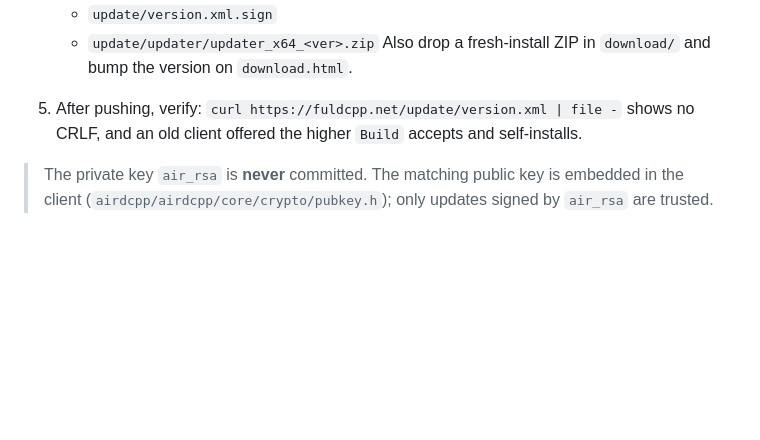
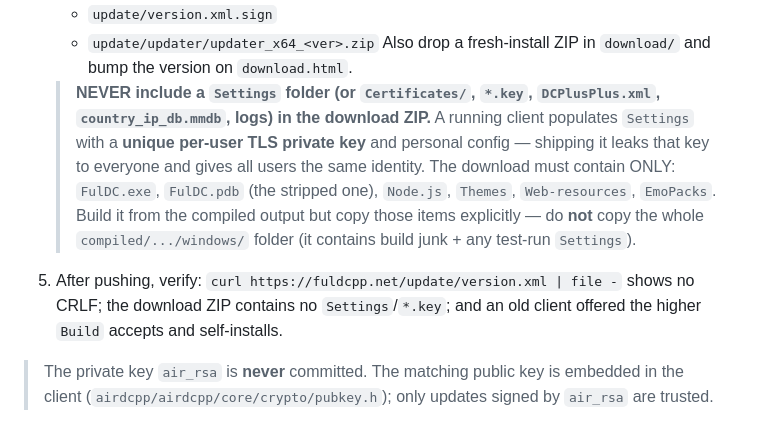
Before and after one commit to KhwanTosawat8/fuldcpp.net, a Markdown page: README.md, the part around the change. GitHub-like rendering; blank space fills up the shorter version.

Commit message:
Document: never ship Settings/keys in the download ZIP (release runbook)

```diff
--- a/README.md
+++ b/README.md
@@ -66,8 +66,17 @@ into the client (`airdcpp/airdcpp/core/crypto/pubkey.h`). Do this once, keep `ai
    - `update/version.xml.sign`
    - `update/updater/updater_x64_<ver>.zip`
    Also drop a fresh-install ZIP in `download/` and bump the version on `download.html`.
-5. After pushing, verify: `curl https://fuldcpp.net/update/version.xml | file -` shows no CRLF, and
-   an old client offered the higher `Build` accepts and self-installs.
+
+   > **NEVER include a `Settings` folder (or `Certificates/`, `*.key`, `DCPlusPlus.xml`,
+   > `country_ip_db.mmdb`, logs) in the download ZIP.** A running client populates `Settings`
+   > with a **unique per-user TLS private key** and personal config — shipping it leaks that key
+   > to everyone and gives all users the same identity. The download must contain ONLY:
+   > `FulDC.exe`, `FulDC.pdb` (the stripped one), `Node.js`, `Themes`, `Web-resources`, `EmoPacks`.
+   > Build it from the compiled output but copy those items explicitly — do **not** copy the whole
+   > `compiled/.../windows/` folder (it contains build junk + any test-run `Settings`).
+5. After pushing, verify: `curl https://fuldcpp.net/update/version.xml | file -` shows no CRLF; the
+   download ZIP contains no `Settings`/`*.key`; and an old client offered the higher `Build`
+   accepts and self-installs.
 
 > The private key `air_rsa` is **never** committed. The matching public key is embedded in the
 > client (`airdcpp/airdcpp/core/crypto/pubkey.h`); only updates signed by `air_rsa` are trusted.
```
